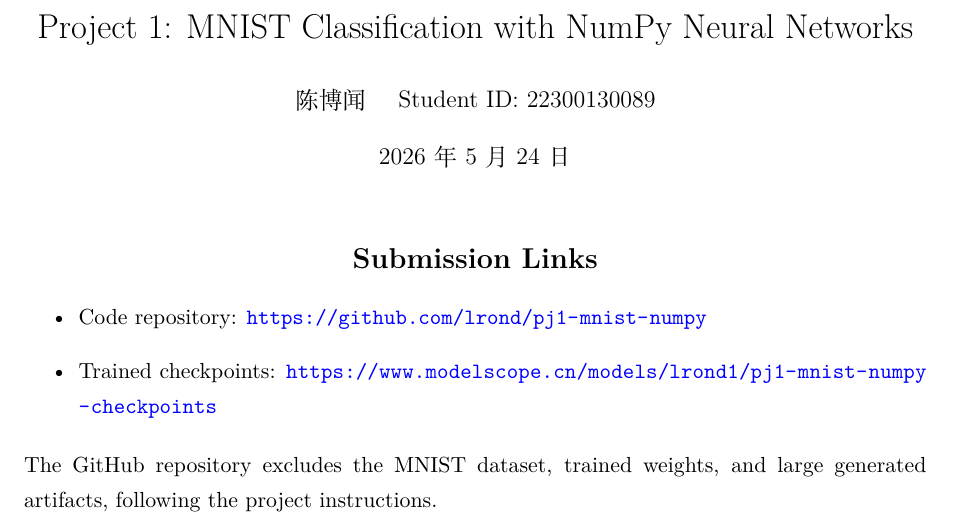
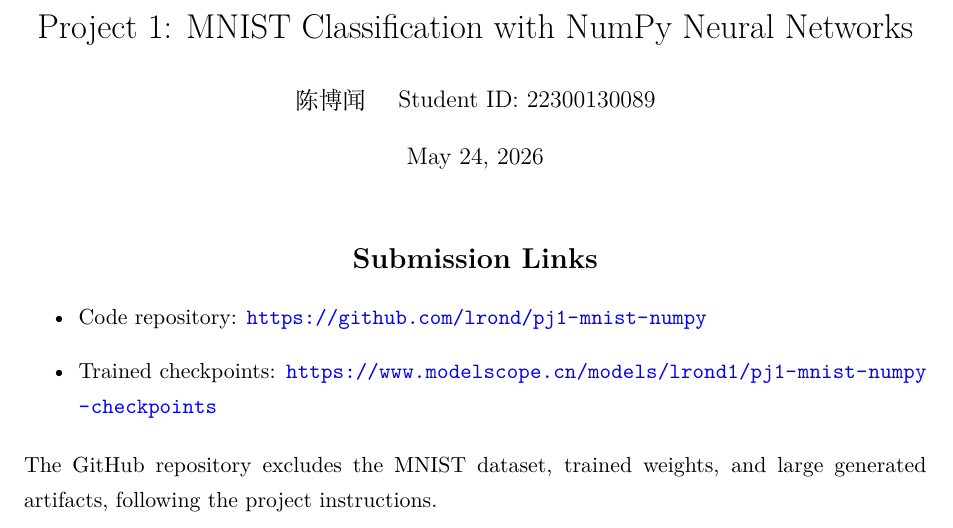
Before and after one commit to lrond/pj1-mnist-numpy, a LaTeX document (report/main.tex): part of page 1 of 9, cut so that both start at the same text. Compiled offline with XeLaTeX.

Commit message:
Set report date to submission date

```diff
--- a/report/main.tex
+++ b/report/main.tex
@@ -23,7 +23,7 @@
 
 \title{Project 1: MNIST Classification with NumPy Neural Networks}
 \author{陈博闻 \quad Student ID: 22300130089}
-\date{\today}
+\date{May 24, 2026}
 
 \newcommand{\githuburl}{https://github.com/lrond/pj1-mnist-numpy}
 \newcommand{\checkpointurl}{https://www.modelscope.cn/models/lrond1/pj1-mnist-numpy-checkpoints}
```
